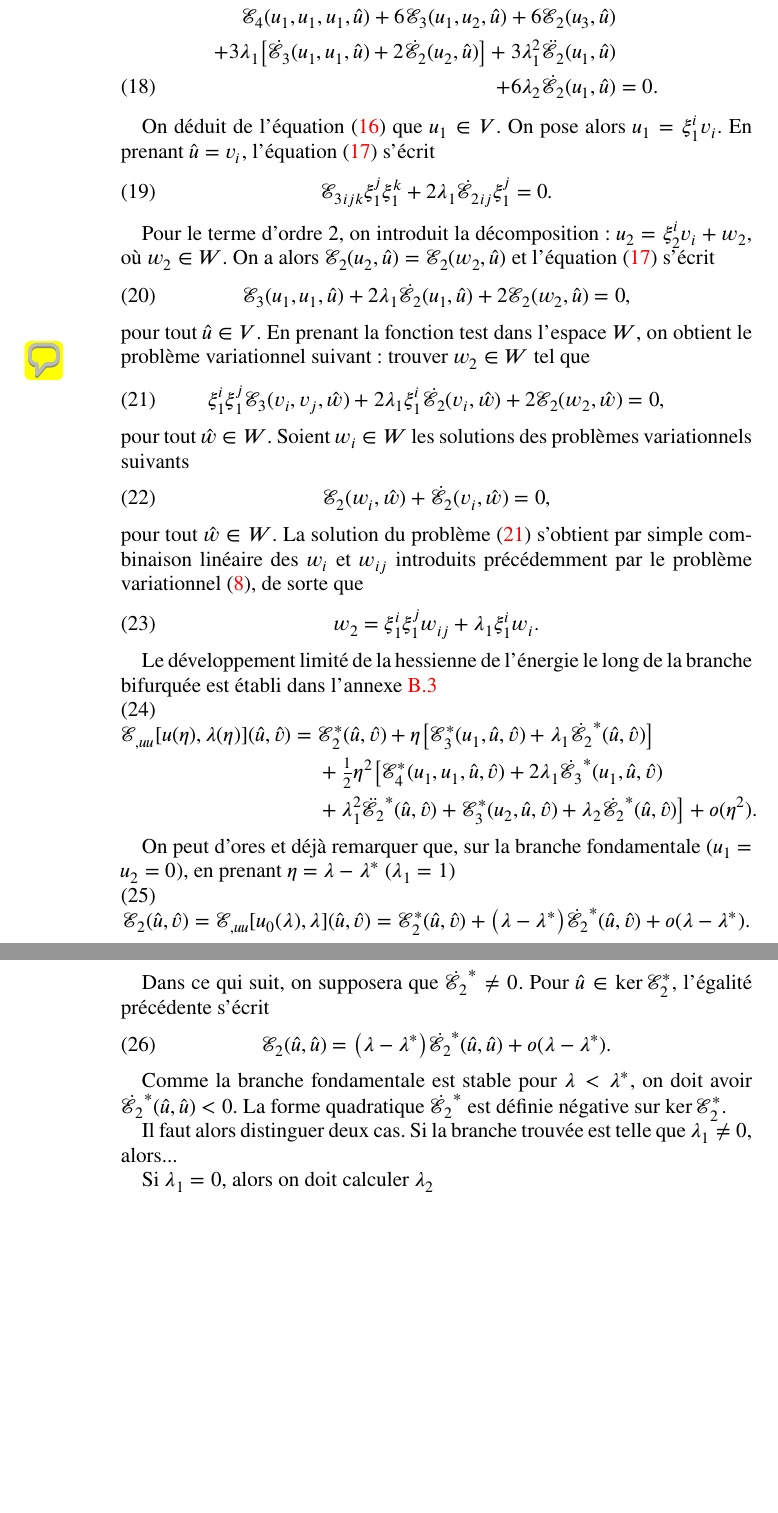
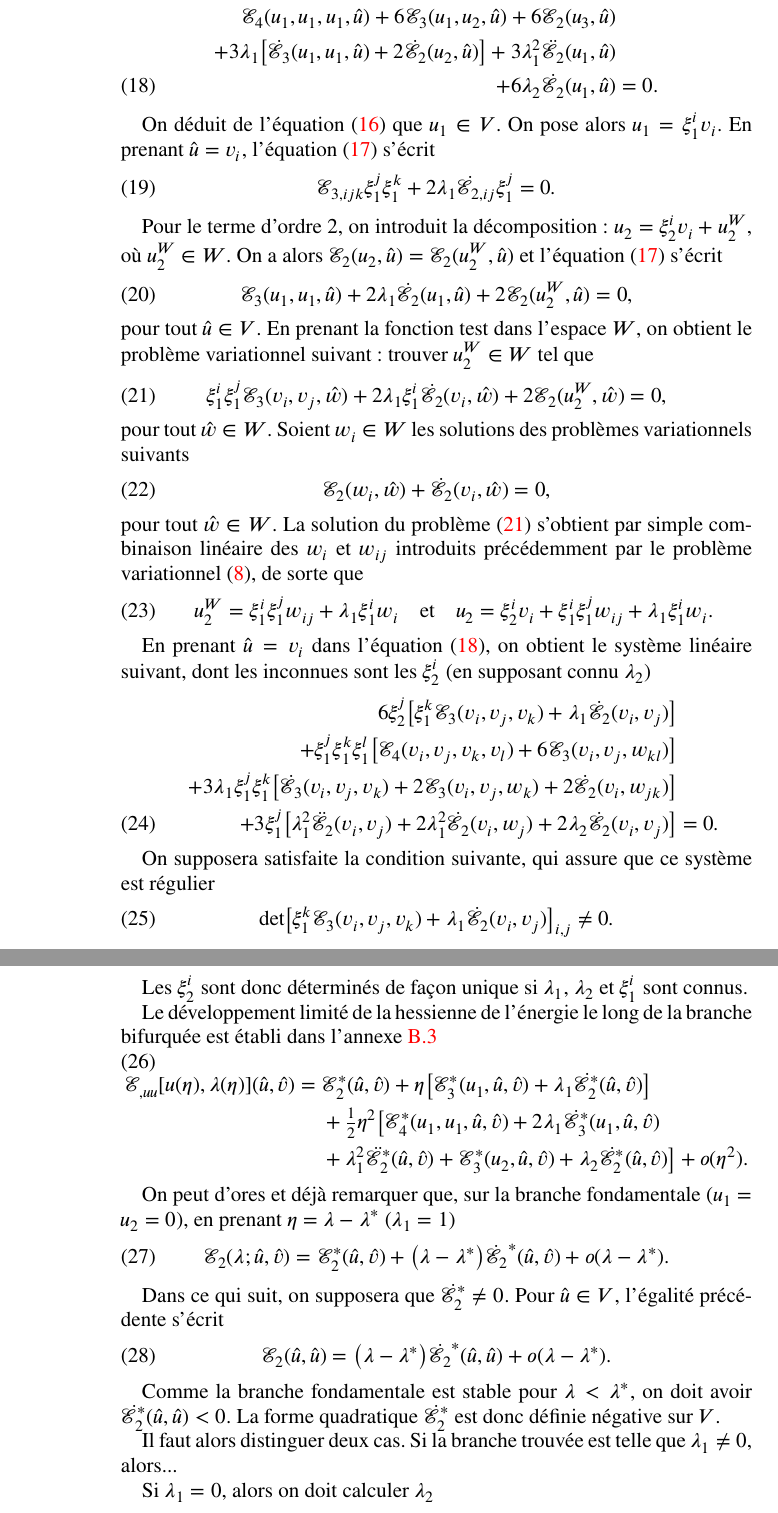
Before and after one commit to sbrisard/LSK, a LaTeX paper (notes/LSK-notes.tex): two parts of pages 4 and 5 of 10, joined at a grey line, cut so that both start at the same text, the shorter picture padded with empty space. Compiled offline with XeLaTeX.

Commit message:
Termes d'ordre 2

```diff
--- a/notes/LSK-notes.tex
+++ b/notes/LSK-notes.tex
@@ -26,6 +26,8 @@
 \usepackage{unicode-math}
 \setmainfont{XITS}
 \setmathfont{XITS Math}
+
+\newcommand{\order}[2]{#1_{[#2]}}
 
 \begin{document}
 \title{\mytitle}
@@ -193,6 +195,7 @@ trouve successivement, pour tout \(\hat{u}∈ U\)
   ℰ₂(u₁, \hat{u})=0,\\
   \label{eq:20211112183220}
   ℰ₃(u₁, u₁, \hat{u})+2λ₁\dot{ℰ₂}(u₁, \hat{u})+2ℰ₂(u₂, \hat{u})=0,\\
+  \label{eq:20220114135717}
   \begin{aligned}[b]
     ℰ₄(u₁, u₁, u₁, \hat{u})+6ℰ₃(u₁, u₂, \hat{u})+6ℰ₂(u₃, \hat{u})&\\
     +3λ₁\bigl[\dot{ℰ₃}(u₁, u₁, \hat{u})+2\dot{ℰ₂}(u₂, \hat{u})\bigr]
@@ -205,24 +208,24 @@ On déduit de l'équation~\eqref{eq:20211112182917} que \(u₁∈V\). On pose al
 \(u₁=ξ₁^i vᵢ\). En prenant \(\hat{u}=vᵢ\), l'équation~\eqref{eq:20211112183220}
 s'écrit
 \begin{equation}
-  ℰ₃_{ijk}ξ₁^jξ₁^k+2λ₁\dot{ℰ₂}_{ij}ξ₁^j=0.
+  ℰ_{3,ijk}ξ₁^jξ₁^k+2λ₁\dot{ℰ}_{2,ij}ξ₁^j=0.
 \end{equation}
 
-Pour le terme d'ordre 2, on introduit la décomposition~: \(u₂=ξ₂^ivᵢ+w₂\), où
-\(w₂∈W\). On a alors \(ℰ₂(u₂, \hat{u})=ℰ₂(w₂, \hat{u})\) et
-l'équation~\eqref{eq:20211112183220} s'écrit
+Pour le terme d'ordre 2, on introduit la décomposition~:
+\(u_2=ξ_2^iv_i+u_2^W\), où \(u_2^W∈W\). On a alors
+\(ℰ₂(u_2, \hat{u})=ℰ₂(u_2^W, \hat{u})\) et l'équation~\eqref{eq:20211112183220}
+s'écrit
 \begin{equation}
   ℰ₃(u₁, u₁, \hat{u})+2λ₁\dot{ℰ₂}(u₁, \hat{u})
-  +2ℰ₂(w₂, \hat{u})=0,
+  +2ℰ₂(u_2^W, \hat{u})=0,
 \end{equation}
 pour tout \(\hat{u}∈V\). En prenant la fonction test dans l'espace \(W\), on
-obtient le problème variationnel suivant~: trouver \(w₂∈W\) tel
-que\pdfmargincomment{Conflit de notations}
+obtient le problème variationnel suivant~: trouver \(u_2^W∈W\) tel que
 \begin{equation}
   \label{eq:20211210131623}
   ξ₁^iξ₁^jℰ₃(vᵢ, vⱼ, \hat{w})
   +2λ₁ξ₁^i\dot{ℰ₂}(vᵢ, \hat{w})
-  +2ℰ₂(w₂, \hat{w})=0,
+  +2ℰ₂(u_2^W, \hat{w})=0,
 \end{equation}
 pour tout \(\hat{w}∈W\). Soient \(wᵢ∈W\) les solutions des problèmes
 variationnels suivants
@@ -234,8 +237,31 @@ s'obtient par simple combinaison linéaire des \(wᵢ\) et \(w_{ij}\) introduits
 précédemment par le problème variationnel~\eqref{eq:20211221155859}, de sorte
 que
 \begin{equation}
-  w₂=ξ₁^iξ₁^jw_{ij}+λ₁ξ₁^i wᵢ.
+  u_2^W=ξ_1^iξ_1^jw_{ij}+λ_1ξ_1^i w_i
+  \quad\text{et}\quad
+  u_2=ξ_2^iv_i+ξ_1^iξ_1^jw_{ij}+λ_1ξ_1^i w_i.
 \end{equation}
+
+En prenant \(\hat{u}=v_i\) dans l'équation~\eqref{eq:20220114135717}, on
+obtient le système linéaire suivant, dont les inconnues sont les \(ξ₂^i\) (en
+supposant connu \(λ₂\))
+\begin{equation}
+  \begin{aligned}[b]
+    6ξ₂^j\bigl[ξ₁^kℰ₃(v_i, v_j, v_k)+λ₁\dot{ℰ₂}(v_i, v_j)\bigr]&\\
+    +ξ₁^jξ₁^kξ₁^l\bigl[ℰ₄(v_i, v_j, v_k, v_l)+6ℰ₃(v_i, v_j, w_{kl})\bigr]&\\
+    +3λ₁ξ₁^jξ₁^k\bigl[\dot{ℰ₃}(v_i, v_j, v_k)+2ℰ₃(v_i, v_j, w_k)+2\dot{ℰ₂}(v_i, w_{jk})\bigr]&\\
+    +3ξ₁^j\bigl[λ₁²\ddot{ℰ₂}(v_i, v_j)+2λ₁²\dot{ℰ₂}(v_i, w_j)+2λ₂\dot{ℰ₂}(v_i, v_j)\bigr]
+    &=0.
+  \end{aligned}
+\end{equation}
+
+On supposera satisfaite la condition suivante, qui assure que ce système est régulier
+\begin{equation}
+  \det\bigl[ξ₁^kℰ₃(v_i, v_j, v_k)+λ₁\dot{ℰ₂}(v_i, v_j)\bigr]_{i,j}\neq0.
+\end{equation}
+
+Les \(ξ₂^i\) sont donc déterminés de façon unique si \(λ₁\), \(λ₂\) et \(ξ₁^i\)
+sont connus.
 
 Le développement limité de la hessienne de l'énergie le long de la branche
 bifurquée est établi dans l'annexe~\ref{sec:20211115081016}
@@ -244,30 +270,30 @@ bifurquée est établi dans l'annexe~\ref{sec:20211115081016}
   \begin{aligned}[b]
     ℰ_{,uu}[u(η), λ(η)](\hat{u}, \hat{v})
     ={}&ℰ₂^*(\hat{u}, \hat{v})+η\bigl[ℰ₃^*(u₁, \hat{u}, \hat{v})
-    +λ₁\dot{ℰ₂}^*(\hat{u}, \hat{v})\bigr]\\
+    +λ₁\dot{ℰ}_2^*(\hat{u}, \hat{v})\bigr]\\
     &+\tfrac12η²\bigl[ℰ₄^*(u₁, u₁, \hat{u}, \hat{v})
-    +2λ₁\dot{ℰ₃}^*(u₁, \hat{u}, \hat{v})\\
-    &+λ₁²\ddot{ℰ₂}^*(\hat{u}, \hat{v})+ℰ₃^*(u₂, \hat{u}, \hat{v})
-    +λ₂\dot{ℰ₂}^*(\hat{u}, \hat{v})\bigr]+o(η²).
+    +2λ₁\dot{ℰ}_3^*(u₁, \hat{u}, \hat{v})\\
+    &+λ₁²\ddot{ℰ}_2^*(\hat{u}, \hat{v})+ℰ_3^*(u₂, \hat{u}, \hat{v})
+    +λ₂\dot{ℰ}_2^*(\hat{u}, \hat{v})\bigr]+o(η²).
   \end{aligned}
 \end{equation}
 
 On peut d'ores et déjà remarquer que, sur la branche fondamentale
 (\(u₁=u₂=0\)), en prenant \(η=λ-λ^*\) (\(λ₁=1\))
 \begin{equation}
-  ℰ₂(\hat{u}, \hat{v})=ℰ_{,uu}[u₀(λ), λ](\hat{u}, \hat{v})
+  ℰ₂(λ; \hat{u}, \hat{v})
   =ℰ₂^*(\hat{u}, \hat{v})+\bigl(λ-λ^*\bigr)\dot{ℰ₂}^*(\hat{u}, \hat{v})+o(λ-λ^*).
 \end{equation}
 
-Dans ce qui suit, on supposera que \(\dot{ℰ₂}^*≠0\). Pour \(\hat{u}∈\kerℰ₂^*\),
+Dans ce qui suit, on supposera que \(\dot{ℰ}_2^*≠0\). Pour \(\hat{u}∈V\),
 l'égalité précédente s'écrit
 \begin{equation}
   ℰ₂(\hat{u}, \hat{u})=\bigl(λ-λ^*\bigr)\dot{ℰ₂}^*(\hat{u}, \hat{u})+o(λ-λ^*).
 \end{equation}
 
 Comme la branche fondamentale est stable pour \(λ<λ^*\), on doit avoir
-\(\dot{ℰ₂}^*(\hat{u}, \hat{u})<0\). La forme quadratique \(\dot{ℰ₂}^*\) est
-définie négative sur \(\kerℰ₂^*\).
+\(\dot{ℰ}_2^*(\hat{u}, \hat{u})<0\). La forme quadratique \(\dot{ℰ}_2^*\) est
+donc définie négative sur \(V\).
 
 Il faut alors distinguer deux cas. Si la branche trouvée est telle que
 \(λ₁≠0\), alors...
```
Also changed, not shown: notes/LSK-notes.tex (4 more changed lines).
